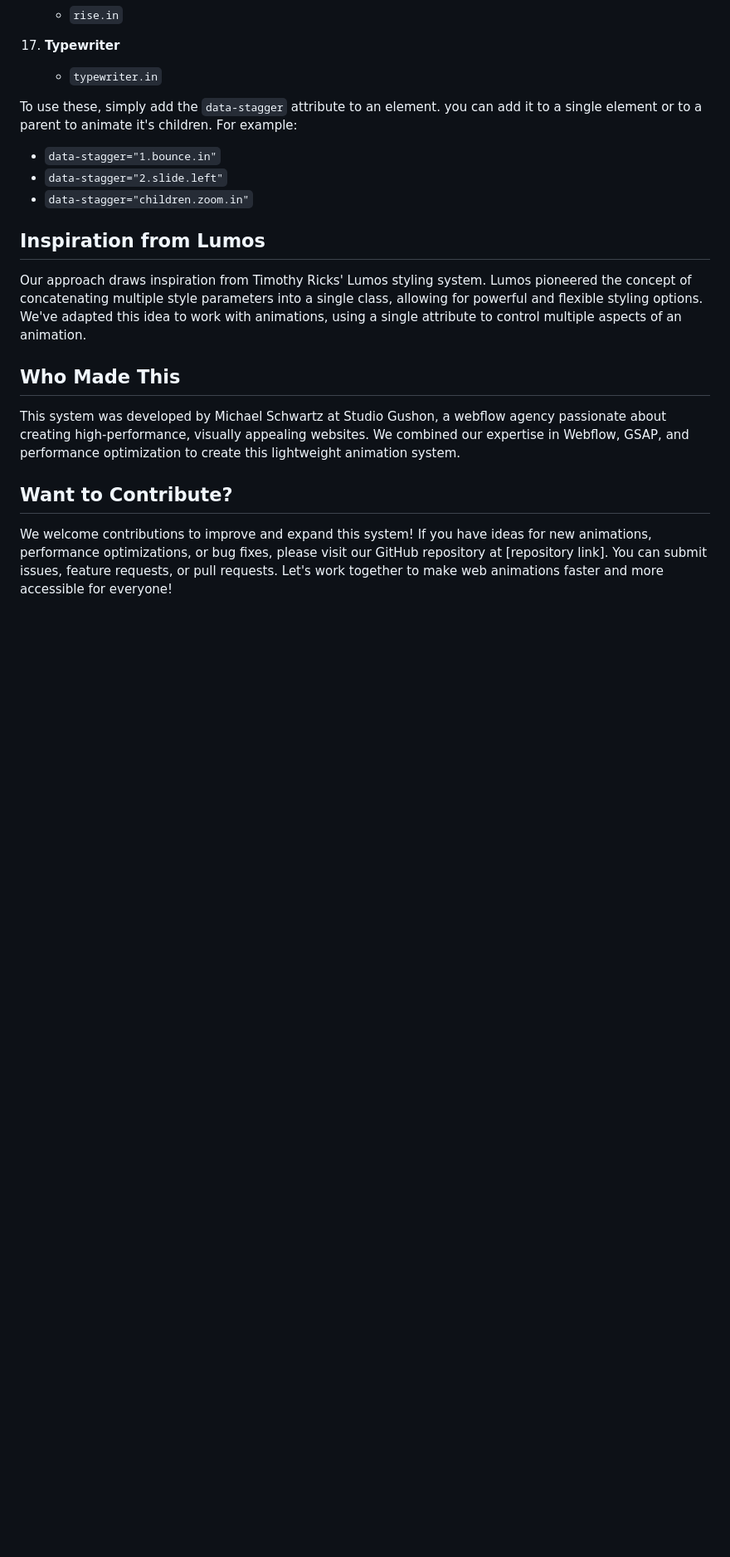
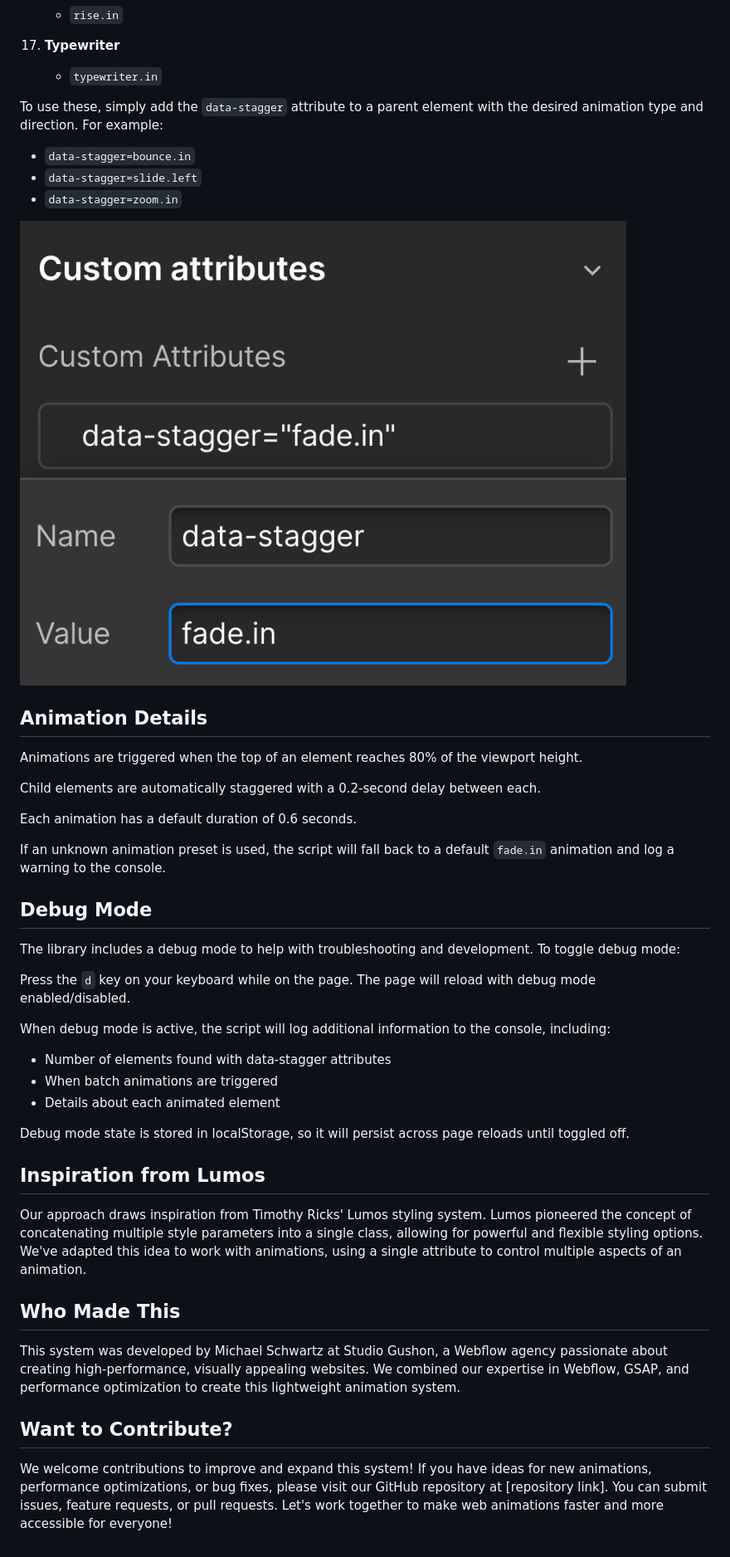
Before and after one commit to Michael-Schwartz-is/stagger.js, a Markdown page: readme.md, the part around the change printed below. Shown: that part at 83% size. Rendered like a GitHub page; pictures changed too: img/image.png (added); blank space fills up the shorter version.

```diff
--- a/readme.md
+++ b/readme.md
@@ -136,11 +133,38 @@ Start using the `data-stagger` attribute in your HTML elements.
 17. **Typewriter**
     - `typewriter.in`
 
-To use these, simply add the `data-stagger` attribute to an element. you can add it to a single element or to a parent to animate it's children. For example:
+To use these, simply add the `data-stagger` attribute to a parent element with the desired animation type and direction. For example:
 
-- `data-stagger="1.bounce.in"`
-- `data-stagger="2.slide.left"`
-- `data-stagger="children.zoom.in"`
+- `data-stagger=bounce.in`
+- `data-stagger=slide.left`
+- `data-stagger=zoom.in`
+
+![alt text](./img/image.png)
+
+## Animation Details
+
+Animations are triggered when the top of an element reaches 80% of the viewport height.
+
+Child elements are automatically staggered with a 0.2-second delay between each.
+
+Each animation has a default duration of 0.6 seconds.
+
+If an unknown animation preset is used, the script will fall back to a default `fade.in` animation and log a warning to the console.
+
+## Debug Mode
+
+The library includes a debug mode to help with troubleshooting and development. To toggle debug mode:
+
+Press the `d` key on your keyboard while on the page.
+The page will reload with debug mode enabled/disabled.
+
+When debug mode is active, the script will log additional information to the console, including:
+
+- Number of elements found with data-stagger attributes
+- When batch animations are triggered
+- Details about each animated element
+
+Debug mode state is stored in localStorage, so it will persist across page reloads until toggled off.
 
 ## Inspiration from Lumos
 
@@ -148,7 +172,7 @@ Our approach draws inspiration from Timothy Ricks' Lumos styling system. Lumos p
 
 ## Who Made This
 
-This system was developed by Michael Schwartz at Studio Gushon, a webflow agency passionate about creating high-performance, visually appealing websites. We combined our expertise in Webflow, GSAP, and performance optimization to create this lightweight animation system.
+This system was developed by Michael Schwartz at Studio Gushon, a Webflow agency passionate about creating high-performance, visually appealing websites. We combined our expertise in Webflow, GSAP, and performance optimization to create this lightweight animation system.
 
 ## Want to Contribute?
 
```
Also changed, not shown: other parts of readme.md (+26 -29 lines), 3 other files.
